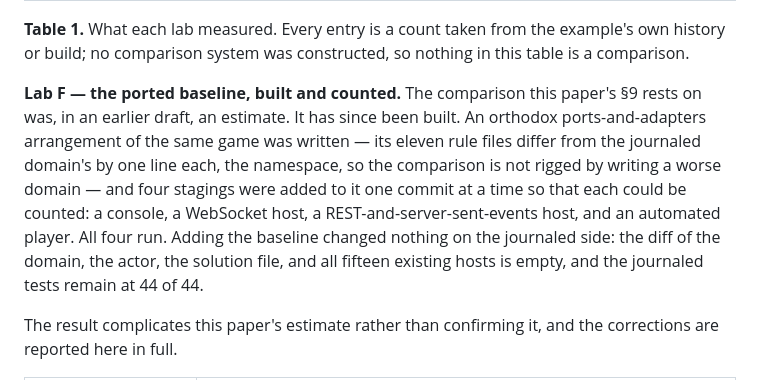
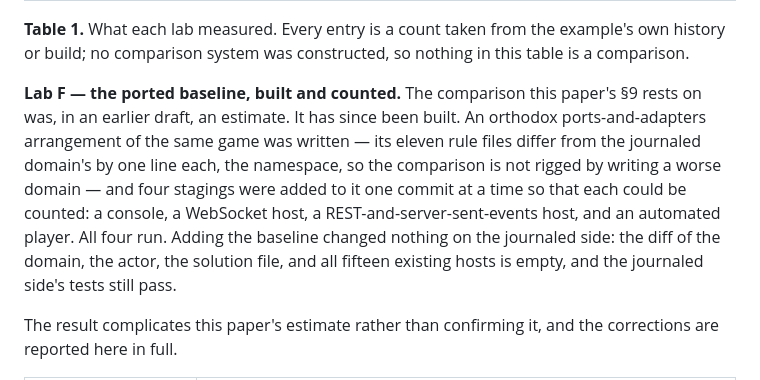
Before and after one commit to alvaroNCubo/puppeteer-papers, a Markdown page: 09-identity-precedes-staging.md, the part around one of its changes. Drawn GitHub-style.

```diff
--- a/09-identity-precedes-staging.md
+++ b/09-identity-precedes-staging.md
@@ -375,7 +375,7 @@ This lab's comparative claim did not survive being measured, and the correction
 
 **Table 1.** What each lab measured. Every entry is a count taken from the example's own history or build; no comparison system was constructed, so nothing in this table is a comparison.
 
-**Lab F — the ported baseline, built and counted.** The comparison this paper's §9 rests on was, in an earlier draft, an estimate. It has since been built. An orthodox ports-and-adapters arrangement of the same game was written — its eleven rule files differ from the journaled domain's by one line each, the namespace, so the comparison is not rigged by writing a worse domain — and four stagings were added to it one commit at a time so that each could be counted: a console, a WebSocket host, a REST-and-server-sent-events host, and an automated player. All four run. Adding the baseline changed nothing on the journaled side: the diff of the domain, the actor, the solution file, and all fifteen existing hosts is empty, and the journaled tests remain at 44 of 44.
+**Lab F — the ported baseline, built and counted.** The comparison this paper's §9 rests on was, in an earlier draft, an estimate. It has since been built. An orthodox ports-and-adapters arrangement of the same game was written — its eleven rule files differ from the journaled domain's by one line each, the namespace, so the comparison is not rigged by writing a worse domain — and four stagings were added to it one commit at a time so that each could be counted: a console, a WebSocket host, a REST-and-server-sent-events host, and an automated player. All four run. Adding the baseline changed nothing on the journaled side: the diff of the domain, the actor, the solution file, and all fifteen existing hosts is empty, and the journaled side's tests still pass.
 
 The result complicates this paper's estimate rather than confirming it, and the corrections are reported here in full.
 
```
Also changed, not shown: other parts of 09-identity-precedes-staging.md (+1 -1 lines).
